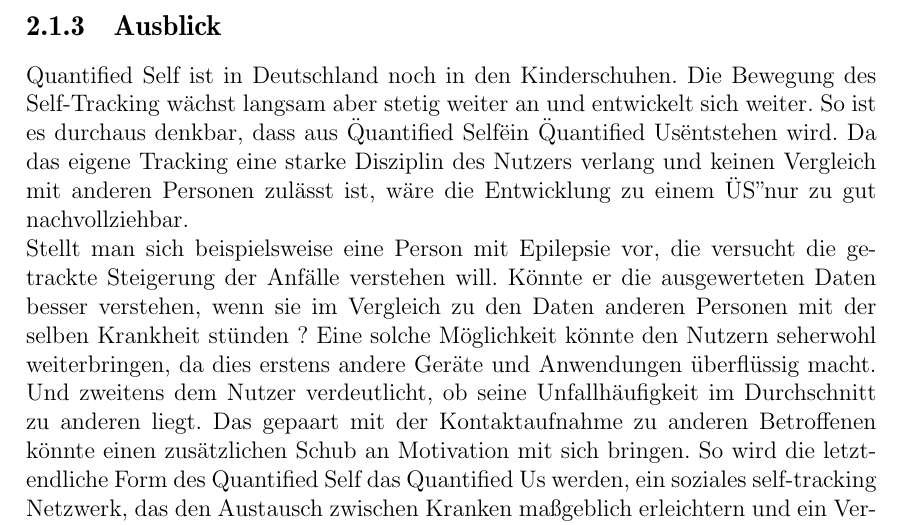
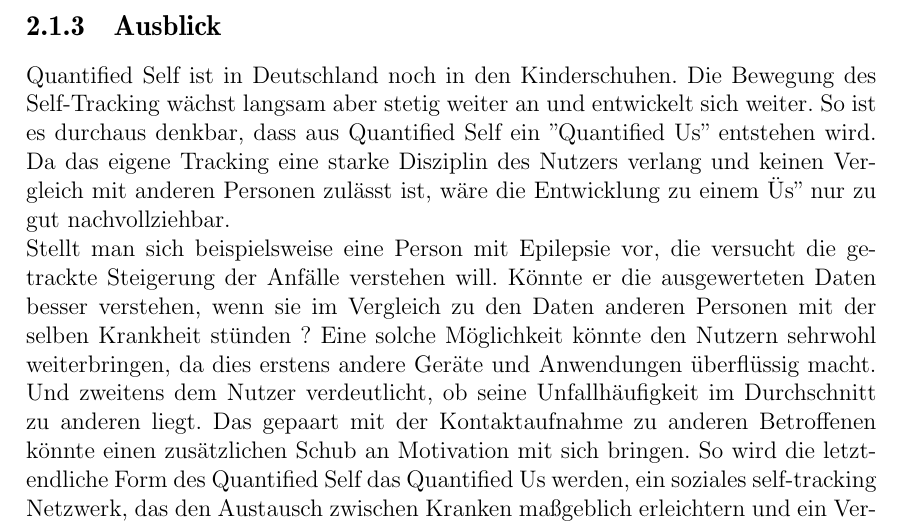
Before and after one commit to napcae/wab3, a LaTeX thesis (00_Projektdokumentation/01_Dokumentation/thesis.tex, which reads 00_Projektdokumentation/01_Dokumentation/grundlagen.tex): part of page 12 of 37, cut so that both start at the same text. Compiled offline with pdfLaTeX.

Commit message:
- Formatierung angepasst

```diff
--- a/00_Projektdokumentation/01_Dokumentation/grundlagen.tex
+++ b/00_Projektdokumentation/01_Dokumentation/grundlagen.tex
@@ -51,12 +51,12 @@ Aus den gewonnenen Daten werden themenrelevante Gebiete aus der Mathematik und d
 
 Quantified Self ist in Deutschland noch in den Kinderschuhen.
 Die Bewegung des Self-Tracking wächst langsam aber stetig weiter an und entwickelt sich weiter.
-So ist es durchaus denkbar, dass aus \"Quantified Self"  ein \"Quantified Us" entstehen wird.
-Da das eigene Tracking eine starke Disziplin des Nutzers verlang und keinen Vergleich mit anderen Personen zulässt ist, wäre die Entwicklung zu einem "US" nur zu gut nachvollziehbar.
+So ist es durchaus denkbar, dass aus Quantified Self  ein\ "Quantified Us"\ entstehen wird.
+Da das eigene Tracking eine starke Disziplin des Nutzers verlang und keinen Vergleich mit anderen Personen zulässt ist, wäre die Entwicklung zu einem\ "Us"\ nur zu gut nachvollziehbar.
 \\
 Stellt man sich beispielsweise eine Person mit Epilepsie vor, die versucht die getrackte Steigerung der Anfälle verstehen will.
 Könnte er die ausgewerteten Daten besser verstehen, wenn sie im Vergleich zu den Daten anderen Personen mit der selben Krankheit stünden ?
-Eine solche Möglichkeit könnte den Nutzern seherwohl weiterbringen, da dies erstens andere Geräte und Anwendungen überflüssig macht.
+Eine solche Möglichkeit könnte den Nutzern sehrwohl weiterbringen, da dies erstens andere Geräte und Anwendungen überflüssig macht.
 Und zweitens dem Nutzer verdeutlicht, ob seine Unfallhäufigkeit im Durchschnitt zu anderen liegt.
 Das gepaart mit der Kontaktaufnahme zu anderen Betroffenen könnte einen zusätzlichen Schub an Motivation mit sich bringen.
 So wird die letztendliche Form des Quantified Self das Quantified Us werden, ein soziales self-tracking Netzwerk, das den Austausch zwischen Kranken maßgeblich erleichtern  und ein Verbundenheitsgefühl unter diesen etablieren wird.
```
Also changed, not shown: 00_Projektdokumentation/01_Dokumentation/thesis.pdf.
